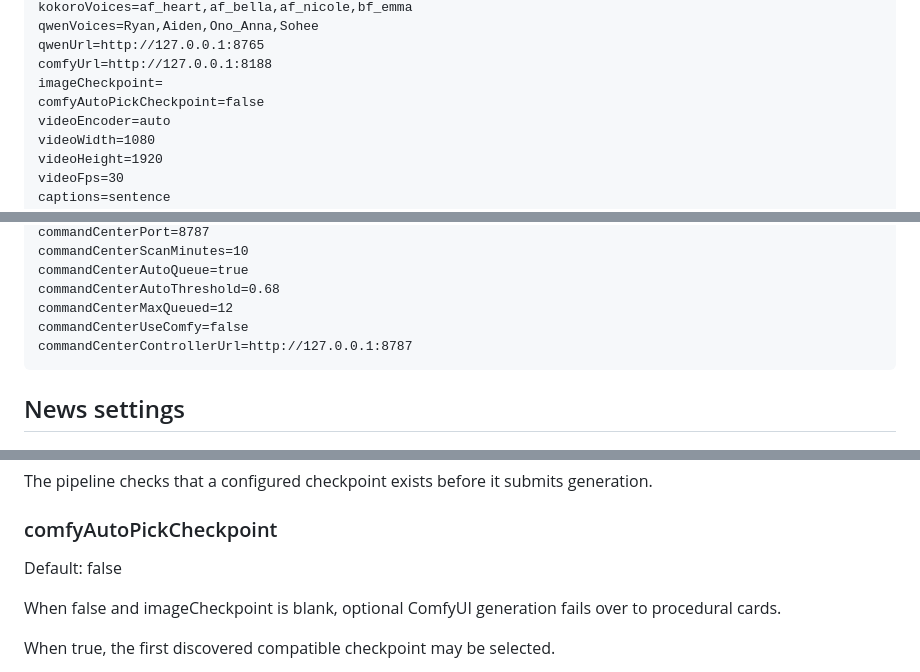
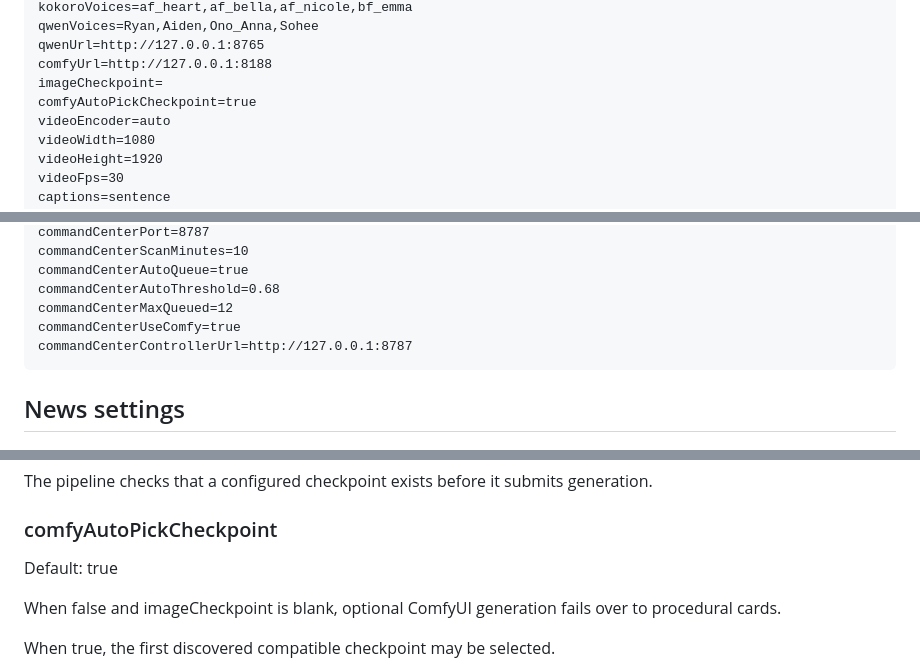
Before and after one commit to tndmadman/AutoNewsRoller, a Markdown page: docs/CONFIGURATION_REFERENCE.md, 3 parts joined by grey strips. Rendered like a GitHub page.

Commit message:
docs: update command center Comfy defaults

```diff
--- a/docs/CONFIGURATION_REFERENCE.md
+++ b/docs/CONFIGURATION_REFERENCE.md
@@ -29,7 +29,7 @@ Current defaults:
     qwenUrl=http://127.0.0.1:8765
     comfyUrl=http://127.0.0.1:8188
     imageCheckpoint=
-    comfyAutoPickCheckpoint=false
+    comfyAutoPickCheckpoint=true
     videoEncoder=auto
     videoWidth=1080
     videoHeight=1920
@@ -55,7 +55,7 @@ Current defaults:
     commandCenterAutoQueue=true
     commandCenterAutoThreshold=0.68
     commandCenterMaxQueued=12
-    commandCenterUseComfy=false
+    commandCenterUseComfy=true
     commandCenterControllerUrl=http://127.0.0.1:8787
 
 ## News settings
@@ -190,7 +190,7 @@ The pipeline checks that a configured checkpoint exists before it submits genera
 
 ### comfyAutoPickCheckpoint
 
-Default: false
+Default: true
 
 When false and imageCheckpoint is blank, optional ComfyUI generation fails over to procedural cards.
 
```
Also changed, not shown: other parts of docs/CONFIGURATION_REFERENCE.md (+1 -1 lines).
